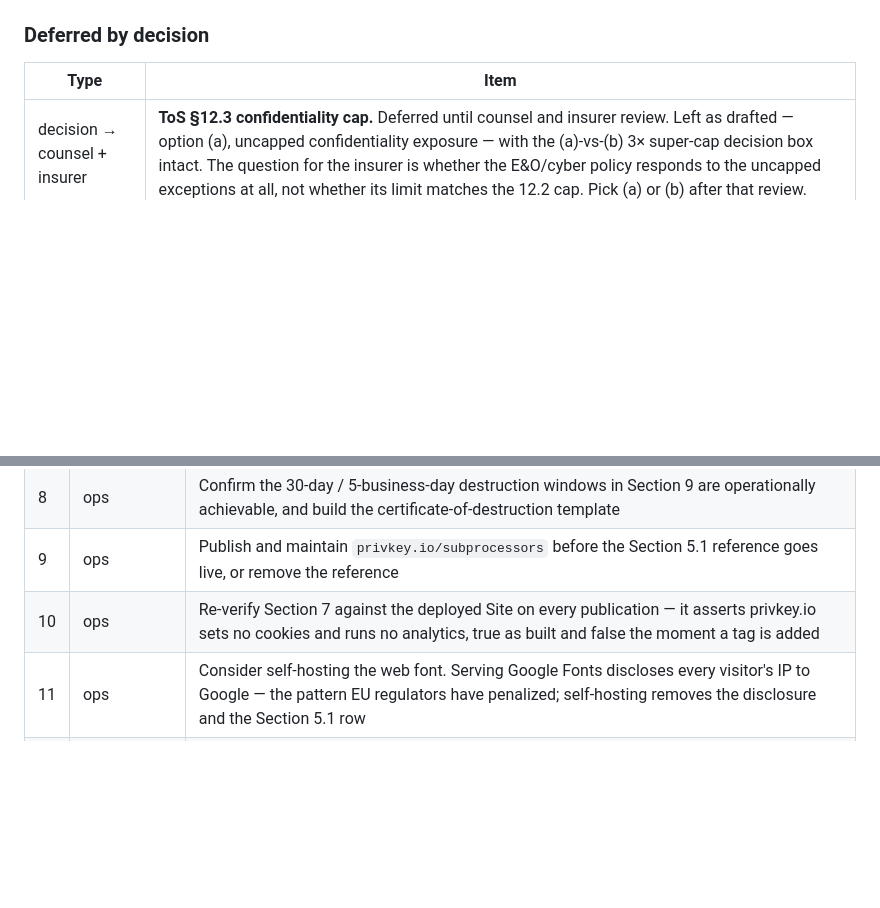
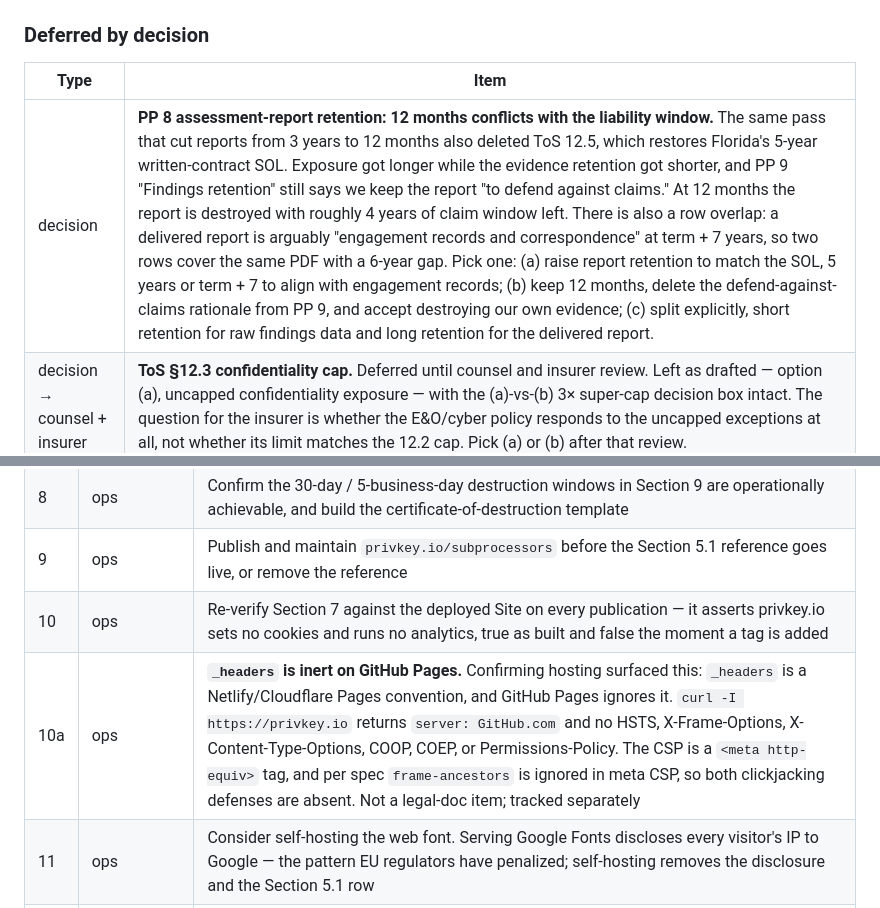
Before and after one commit to privkeyio/website, a Markdown page: legal/PUBLICATION-CHECKLIST.md, 2 parts joined by grey strips. Drawn GitHub-style; blank space fills up the shorter version.

```diff
--- a/legal/PUBLICATION-CHECKLIST.md
+++ b/legal/PUBLICATION-CHECKLIST.md
@@ -39,6 +39,7 @@ Applied to the drafts. Attorney still confirms these in the final Group C pass,
 
 | Type | Item |
 |---|---|
+| decision | **PP 8 assessment-report retention: 12 months conflicts with the liability window.** The same pass that cut reports from 3 years to 12 months also deleted ToS 12.5, which restores Florida's 5-year written-contract SOL. Exposure got longer while the evidence retention got shorter, and PP 9 "Findings retention" still says we keep the report "to defend against claims." At 12 months the report is destroyed with roughly 4 years of claim window left. There is also a row overlap: a delivered report is arguably "engagement records and correspondence" at term + 7 years, so two rows cover the same PDF with a 6-year gap. Pick one: (a) raise report retention to match the SOL, 5 years or term + 7 to align with engagement records; (b) keep 12 months, delete the defend-against-claims rationale from PP 9, and accept destroying our own evidence; (c) split explicitly, short retention for raw findings data and long retention for the delivered report. |
 | decision → counsel + insurer | **ToS §12.3 confidentiality cap.** Deferred until counsel and insurer review. Left as drafted — option (a), uncapped confidentiality exposure — with the (a)-vs-(b) 3× super-cap decision box intact. The question for the insurer is whether the E&O/cyber policy responds to the uncapped exceptions at all, not whether its limit matches the 12.2 cap. Pick (a) or (b) after that review. |
 
 ### Blockers for both documents
@@ -60,6 +61,7 @@ Applied to the drafts. Attorney still confirms these in the final Group C pass,
 | 8 | ops | Confirm the 30-day / 5-business-day destruction windows in Section 9 are operationally achievable, and build the certificate-of-destruction template |
 | 9 | ops | Publish and maintain `privkey.io/subprocessors` before the Section 5.1 reference goes live, or remove the reference |
 | 10 | ops | Re-verify Section 7 against the deployed Site on every publication — it asserts privkey.io sets no cookies and runs no analytics, true as built and false the moment a tag is added |
+| 10a | ops | **`_headers` is inert on GitHub Pages.** Confirming hosting surfaced this: `_headers` is a Netlify/Cloudflare Pages convention, and GitHub Pages ignores it. `curl -I https://privkey.io` returns `server: GitHub.com` and no HSTS, X-Frame-Options, X-Content-Type-Options, COOP, COEP, or Permissions-Policy. The CSP is a `<meta http-equiv>` tag, and per spec `frame-ancestors` is ignored in meta CSP, so both clickjacking defenses are absent. Not a legal-doc item; tracked separately |
 | 11 | ops | Consider self-hosting the web font. Serving Google Fonts discloses every visitor's IP to Google — the pattern EU regulators have penalized; self-hosting removes the disclosure and the Section 5.1 row |
 | 12 | ops | Build the rights-request intake workflow before publishing the address: named owner, logging, identity verification, Section 11.3 deadlines, Section 11.5 appeal path |
 | 13 | ops | Add a notice-at-collection link beside the contact form in `index.html`. A footer link alone does not satisfy CCPA or GDPR Art. 13 |
```
Also changed, not shown: legal/privacy-policy.md (+8 -8 lines), legal/terms-of-service.md (+1 -1 lines).
